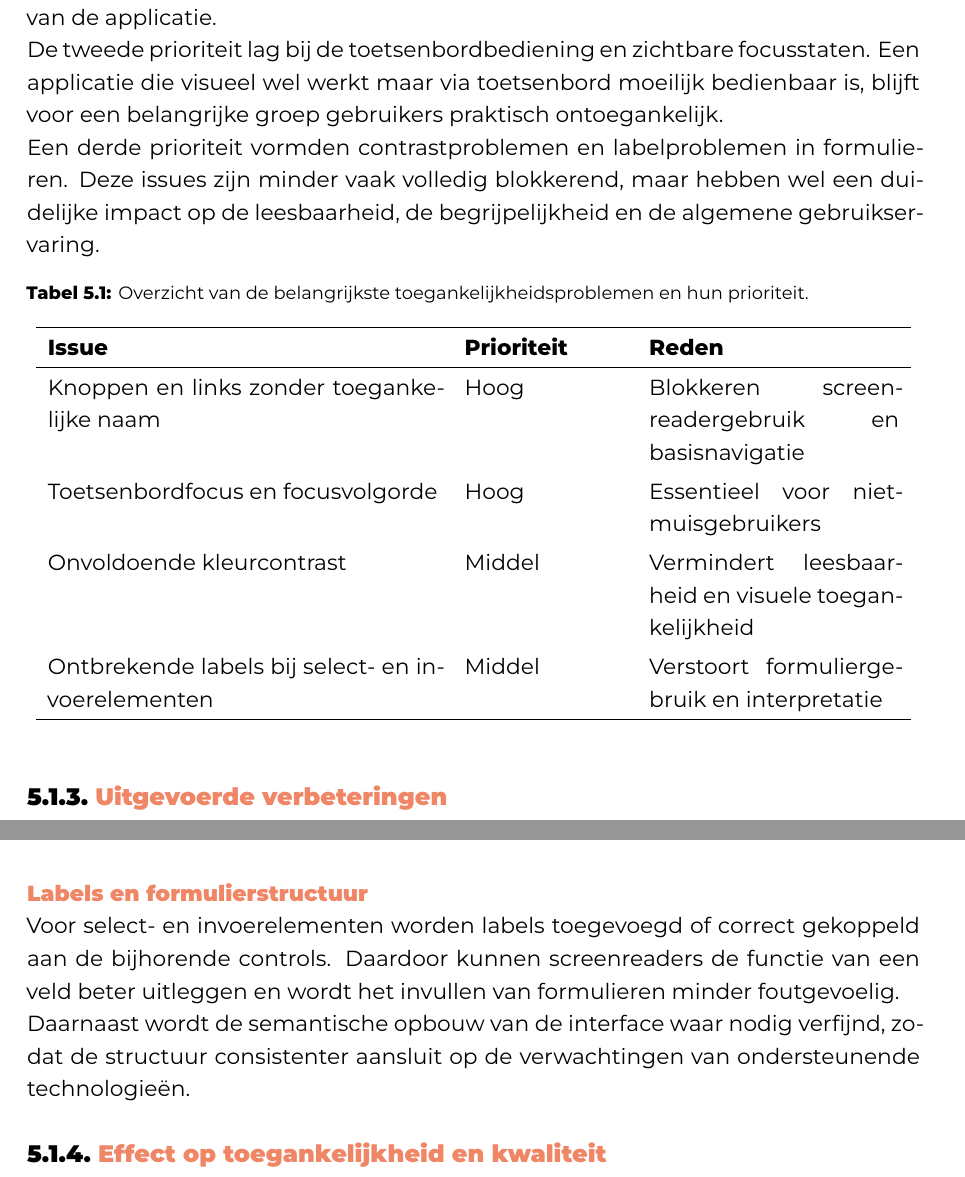
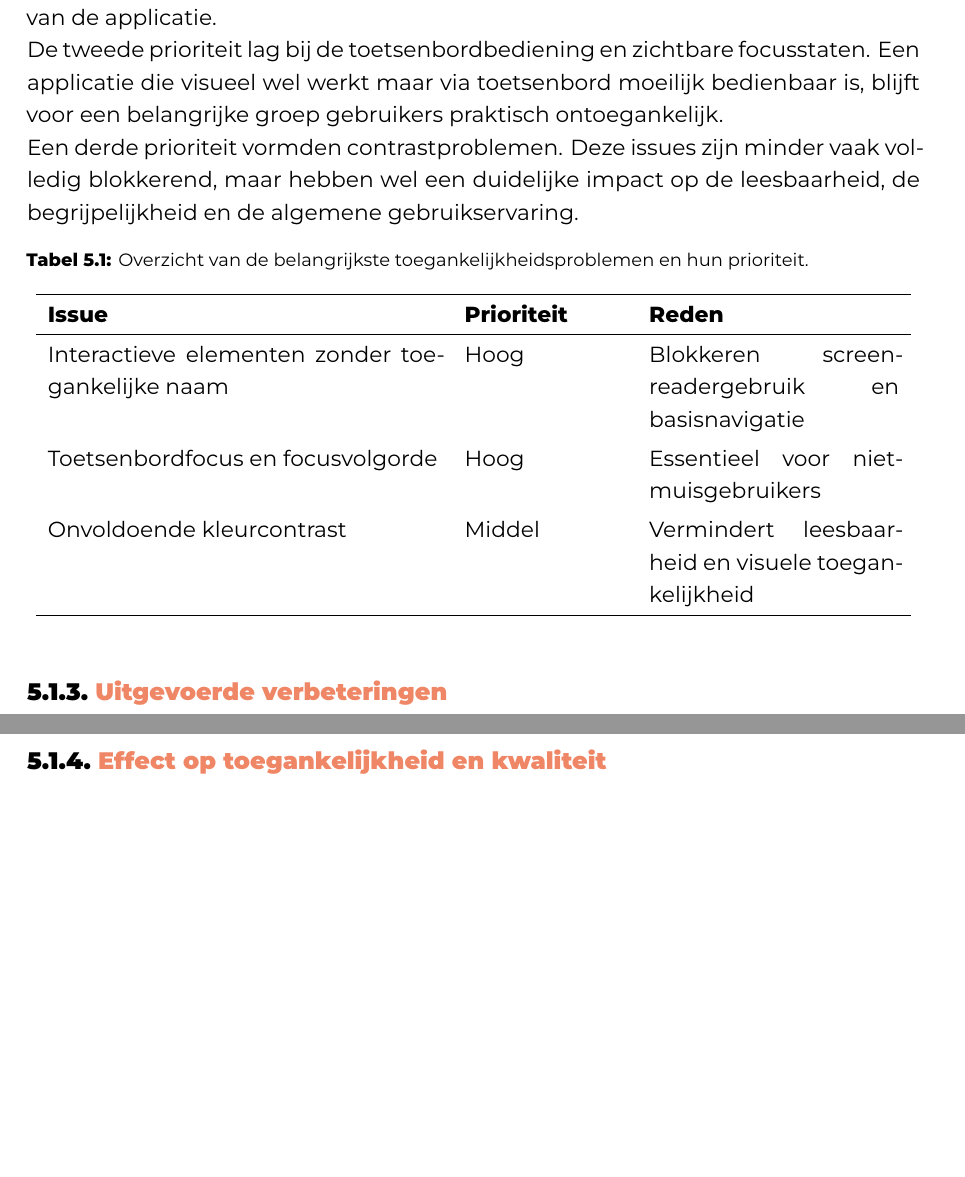
Before and after one commit to ErayKoksoy/latex-hogent-bachproef-Eray2026, a LaTeX thesis (bachproef/KoksoyErayBP.tex, which reads bachproef/verbeteringen.tex): two parts of pages 37 and 39 of 52 before the commit and two parts of pages 37 and 38 of 52 after it, joined at a grey line, cut so that both start at the same text, the shorter picture padded with empty space. Compiled offline with XeLaTeX; a LaTeX package or settings file that is missing is left out.

Commit message:
refactor verbeteringen

```diff
--- a/bachproef/verbeteringen.tex
+++ b/bachproef/verbeteringen.tex
@@ -26,7 +26,7 @@ De gevonden problemen werden geordend van hoogste naar laagste prioriteit. Probl
 
 De tweede prioriteit lag bij de toetsenbordbediening en zichtbare focusstaten. Een applicatie die visueel wel werkt maar via toetsenbord moeilijk bedienbaar is, blijft voor een belangrijke groep gebruikers praktisch ontoegankelijk.
 
-Een derde prioriteit vormden contrastproblemen en labelproblemen in formulieren. Deze issues zijn minder vaak volledig blokkerend, maar hebben wel een duidelijke impact op de leesbaarheid, de begrijpelijkheid en de algemene gebruikservaring.
+Een derde prioriteit vormden contrastproblemen. Deze issues zijn minder vaak volledig blokkerend, maar hebben wel een duidelijke impact op de leesbaarheid, de begrijpelijkheid en de algemene gebruikservaring.
 
 \begin{table}[h]
 \centering
@@ -36,10 +36,9 @@ Een derde prioriteit vormden contrastproblemen en labelproblemen in formulieren.
 \hline
 \textbf{Issue} & \textbf{Prioriteit} & \textbf{Reden} \\
 \hline
-Knoppen en links zonder toegankelijke naam & Hoog & Blokkeren screenreadergebruik en basisnavigatie \\
+Interactieve elementen zonder toegankelijke naam & Hoog & Blokkeren screenreadergebruik en basisnavigatie \\
 Toetsenbordfocus en focusvolgorde & Hoog & Essentieel voor niet-muisgebruikers \\
 Onvoldoende kleurcontrast & Middel & Vermindert leesbaarheid en visuele toegankelijkheid \\
-Ontbrekende labels bij select- en invoerelementen & Middel & Verstoort formuliergebruik en interpretatie \\
 \hline
 \end{tabular}
 \end{table}
@@ -76,12 +75,6 @@ Een derde cluster van verbeteringen betreft het kleurcontrast. Teksten, iconen e
 
 Deze wijzigingen dragen bij aan de waarneembaarheid van de inhoud en zijn vooral relevant voor gebruikers met een laag zicht, kleurenblindheid of tijdelijke visuele beperkingen, bijvoorbeeld bij gebruik in felle omgevingen.
 
-\subsubsection{Labels en formulierstructuur}
-
-Voor select- en invoerelementen worden labels toegevoegd of correct gekoppeld aan de bijhorende controls. Daardoor kunnen screenreaders de functie van een veld beter uitleggen en wordt het invullen van formulieren minder foutgevoelig.
-
-Daarnaast wordt de semantische opbouw van de interface waar nodig verfijnd, zodat de structuur consistenter aansluit op de verwachtingen van ondersteunende technologieën.
-
 \subsection{Effect op toegankelijkheid en kwaliteit}
 \label{subsec:effect-toegankelijkheid-kwaliteit}
 
```
